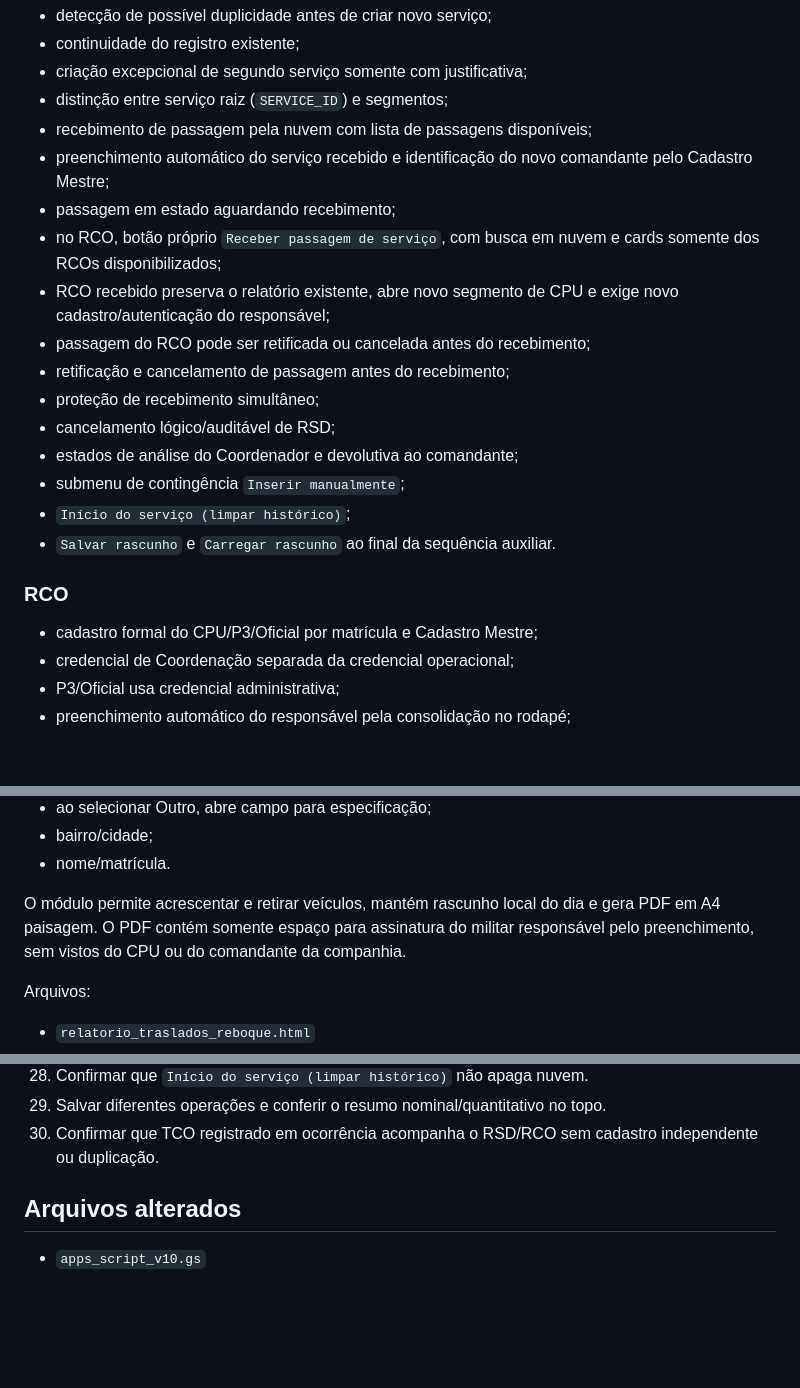
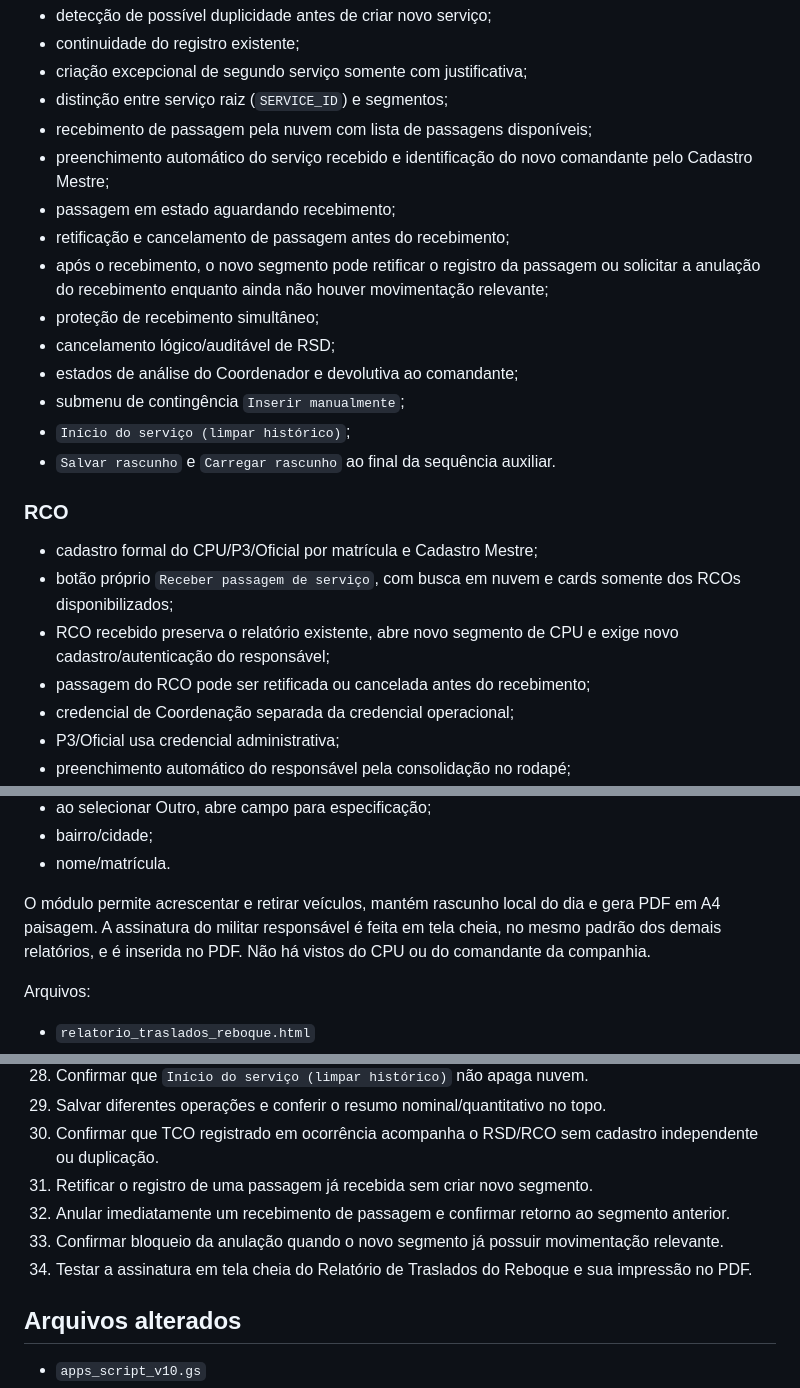
Before and after one commit to batalhaodetransitopbp3/central-relatorios-bptran-bprv, a Markdown page: REVISAO_V10_6_RC.md, 3 parts joined by grey strips. Rendered like a GitHub page; blank space fills up the shorter version.

Commit message:
docs: atualiza homologação de passagem recebida e assinatura do reboque

```diff
--- a/REVISAO_V10_6_RC.md
+++ b/REVISAO_V10_6_RC.md
@@ -14,10 +14,8 @@ Branch de homologação: `feature/fluxos-rsd-rco-10-6`
 - recebimento de passagem pela nuvem com lista de passagens disponíveis;
 - preenchimento automático do serviço recebido e identificação do novo comandante pelo Cadastro Mestre;
 - passagem em estado aguardando recebimento;
-- no RCO, botão próprio `Receber passagem de serviço`, com busca em nuvem e cards somente dos RCOs disponibilizados;
-- RCO recebido preserva o relatório existente, abre novo segmento de CPU e exige novo cadastro/autenticação do responsável;
-- passagem do RCO pode ser retificada ou cancelada antes do recebimento;
 - retificação e cancelamento de passagem antes do recebimento;
+- após o recebimento, o novo segmento pode retificar o registro da passagem ou solicitar a anulação do recebimento enquanto ainda não houver movimentação relevante;
 - proteção de recebimento simultâneo;
 - cancelamento lógico/auditável de RSD;
 - estados de análise do Coordenador e devolutiva ao comandante;
@@ -27,6 +25,9 @@ Branch de homologação: `feature/fluxos-rsd-rco-10-6`
 
 ### RCO
 - cadastro formal do CPU/P3/Oficial por matrícula e Cadastro Mestre;
+- botão próprio `Receber passagem de serviço`, com busca em nuvem e cards somente dos RCOs disponibilizados;
+- RCO recebido preserva o relatório existente, abre novo segmento de CPU e exige novo cadastro/autenticação do responsável;
+- passagem do RCO pode ser retificada ou cancelada antes do recebimento;
 - credencial de Coordenação separada da credencial operacional;
 - P3/Oficial usa credencial administrativa;
 - preenchimento automático do responsável pela consolidação no rodapé;
@@ -70,7 +71,7 @@ Tabela:
 - bairro/cidade;
 - nome/matrícula.
 
-O módulo permite acrescentar e retirar veículos, mantém rascunho local do dia e gera PDF em A4 paisagem. O PDF contém somente espaço para assinatura do militar responsável pelo preenchimento, sem vistos do CPU ou do comandante da companhia.
+O módulo permite acrescentar e retirar veículos, mantém rascunho local do dia e gera PDF em A4 paisagem. A assinatura do militar responsável é feita em tela cheia, no mesmo padrão dos demais relatórios, e é inserida no PDF. Não há vistos do CPU ou do comandante da companhia.
 
 Arquivos:
 - `relatorio_traslados_reboque.html`
@@ -163,6 +164,10 @@ A validação estática não substitui homologação funcional com o Apps Script
 28. Confirmar que `Início do serviço (limpar histórico)` não apaga nuvem.
 29. Salvar diferentes operações e conferir o resumo nominal/quantitativo no topo.
 30. Confirmar que TCO registrado em ocorrência acompanha o RSD/RCO sem cadastro independente ou duplicação.
+31. Retificar o registro de uma passagem já recebida sem criar novo segmento.
+32. Anular imediatamente um recebimento de passagem e confirmar retorno ao segmento anterior.
+33. Confirmar bloqueio da anulação quando o novo segmento já possuir movimentação relevante.
+34. Testar a assinatura em tela cheia do Relatório de Traslados do Reboque e sua impressão no PDF.
 
 ## Arquivos alterados
 - `apps_script_v10.gs`
```
